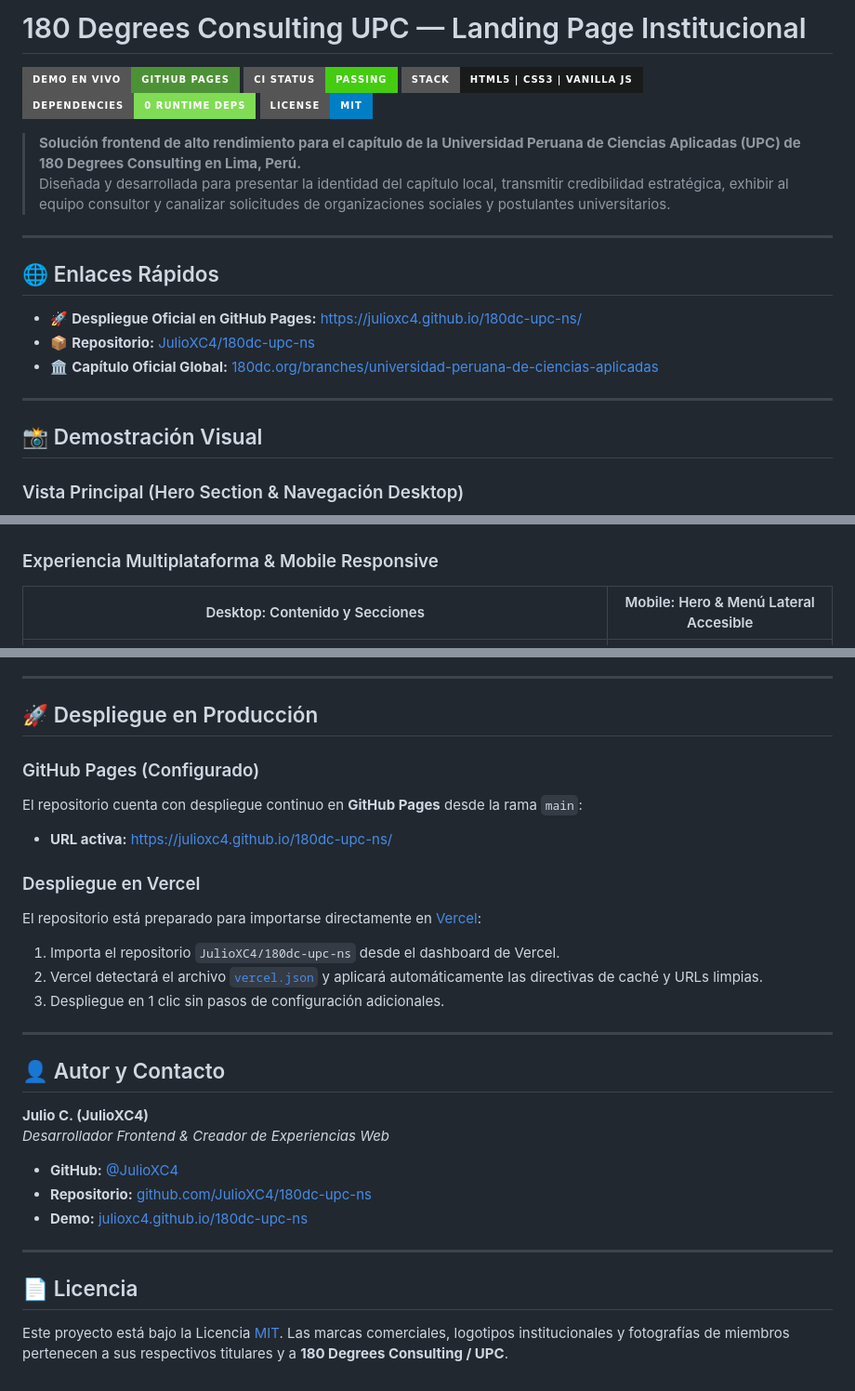
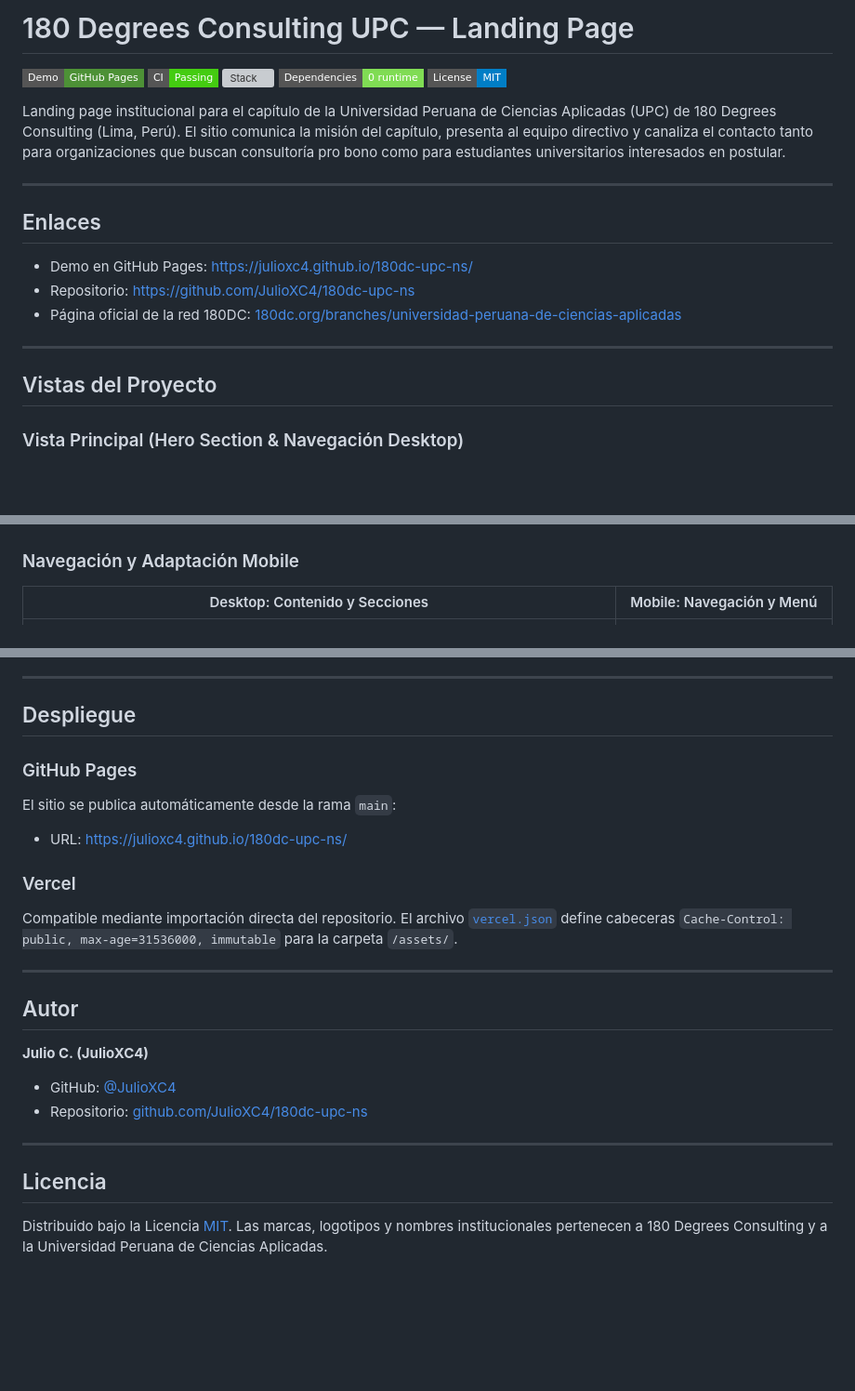
Before and after one commit to JulioXC4/180dc-upc-ns, a Markdown page: README.md, 3 parts joined by grey strips. Shown at 93% size. Drawn GitHub-style; badges without logos; blank space fills up the shorter version; grey boxes are pictures that could not be loaded.

```diff
--- a/README.md
+++ b/README.md
@@ -1,31 +1,30 @@
-# 180 Degrees Consulting UPC — Landing Page Institucional
+# 180 Degrees Consulting UPC — Landing Page
 
-[![Live Demo](https://img.shields.io/badge/Demo%20en%20Vivo-GitHub%20Pages-4d9136?style=for-the-badge&logo=github&logoColor=white)](https://julioxc4.github.io/180dc-upc-ns/)
-[![Build Status](https://img.shields.io/badge/CI%20Status-Passing-success?style=for-the-badge&logo=githubactions&logoColor=white)](https://github.com/JulioXC4/180dc-upc-ns/actions)
-[![Tech Stack](https://img.shields.io/badge/Stack-HTML5%20%7C%20CSS3%20%7C%20Vanilla%20JS-191b1a?style=for-the-badge&logo=javascript&logoColor=F7DF1E)](https://github.com/JulioXC4/180dc-upc-ns)
-[![Zero Dependencies](https://img.shields.io/badge/Dependencies-0%20Runtime%20Deps-80dc54?style=for-the-badge&logoColor=191b1a)](https://github.com/JulioXC4/180dc-upc-ns)
-[![License: MIT](https://img.shields.io/badge/License-MIT-blue?style=for-the-badge)](LICENSE)
+[![Demo](https://img.shields.io/badge/Demo-GitHub%20Pages-4d9136?style=flat-square)](https://julioxc4.github.io/180dc-upc-ns/)
+[![CI](https://img.shields.io/badge/CI-Passing-brightgreen?style=flat-square)](https://github.com/JulioXC4/180dc-upc-ns/actions)
+[![Stack](https://img.shields.io/badge/Stack-HTML5%20%2F%20CSS3%20%2F%20ES6+-191b1a?style=flat-square)](https://github.com/JulioXC4/180dc-upc-ns)
+[![Dependencies](https://img.shields.io/badge/Dependencies-0%20runtime-80dc54?style=flat-square)](https://github.com/JulioXC4/180dc-upc-ns)
+[![License: MIT](https://img.shields.io/badge/License-MIT-blue?style=flat-square)](LICENSE)
 
-> **Solución frontend de alto rendimiento para el capítulo de la Universidad Peruana de Ciencias Aplicadas (UPC) de 180 Degrees Consulting en Lima, Perú.**
-> Diseñada y desarrollada para presentar la identidad del capítulo local, transmitir credibilidad estratégica, exhibir al equipo consultor y canalizar solicitudes de organizaciones sociales y postulantes universitarios.
+Landing page institucional para el capítulo de la Universidad Peruana de Ciencias Aplicadas (UPC) de 180 Degrees Consulting (Lima, Perú). El sitio comunica la misión del capítulo, presenta al equipo directivo y canaliza el contacto tanto para organizaciones que buscan consultoría pro bono como para estudiantes universitarios interesados en postular.
 
 ---
 
-## 🌐 Enlaces Rápidos
+## Enlaces
 
-- 🚀 **Despliegue Oficial en GitHub Pages:** [https://julioxc4.github.io/180dc-upc-ns/](https://julioxc4.github.io/180dc-upc-ns/)
-- 📦 **Repositorio:** [JulioXC4/180dc-upc-ns](https://github.com/JulioXC4/180dc-upc-ns)
-- 🏛️ **Capítulo Oficial Global:** [180dc.org/branches/universidad-peruana-de-ciencias-aplicadas](https://www.180dc.org/branches/universidad-peruana-de-ciencias-aplicadas)
+- Demo en GitHub Pages: [https://julioxc4.github.io/180dc-upc-ns/](https://julioxc4.github.io/180dc-upc-ns/)
+- Repositorio: [https://github.com/JulioXC4/180dc-upc-ns](https://github.com/JulioXC4/180dc-upc-ns)
+- Página oficial de la red 180DC: [180dc.org/branches/universidad-peruana-de-ciencias-aplicadas](https://www.180dc.org/branches/universidad-peruana-de-ciencias-aplicadas)
 
 ---
 
-## 📸 Demostración Visual
+## Vistas del Proyecto
 
 ### Vista Principal (Hero Section & Navegación Desktop)
 ![Desktop Hero](docs/screenshots/desktop-hero.png)
 
-### Experiencia Multiplataforma & Mobile Responsive
-| Desktop: Contenido y Secciones | Mobile: Hero & Menú Lateral Accesible |
+### Navegación y Adaptación Mobile
+| Desktop: Contenido y Secciones | Mobile: Navegación y Menú |
 | :---: | :---: |
 | ![Desktop Scrolled](docs/screenshots/desktop-scrolled.png) | <img src="docs/screenshots/mobile-menu.png" width="300" alt="Mobile Menu" /> |
 
@@ -224,31 +188,26 @@ python -m http.server 3000
 
 ---
 
-## 🚀 Despliegue en Producción
+## Despliegue
 
-### GitHub Pages (Configurado)
-El repositorio cuenta con despliegue continuo en **GitHub Pages** desde la rama `main`:
-- **URL activa:** [https://julioxc4.github.io/180dc-upc-ns/](https://julioxc4.github.io/180dc-upc-ns/)
+### GitHub Pages
+El sitio se publica automáticamente desde la rama `main`:
+- URL: [https://julioxc4.github.io/180dc-upc-ns/](https://julioxc4.github.io/180dc-upc-ns/)
 
-### Despliegue en Vercel
-El repositorio está preparado para importarse directamente en [Vercel](https://vercel.com):
-1. Importa el repositorio `JulioXC4/180dc-upc-ns` desde el dashboard de Vercel.
-2. Vercel detectará el archivo [`vercel.json`](vercel.json) y aplicará automáticamente las directivas de caché y URLs limpias.
-3. Despliegue en 1 clic sin pasos de configuración adicionales.
+### Vercel
+Compatible mediante importación directa del repositorio. El archivo [`vercel.json`](vercel.json) define cabeceras `Cache-Control: public, max-age=31536000, immutable` para la carpeta `/assets/`.
 
 ---
 
-## 👤 Autor y Contacto
+## Autor
 
 **Julio C. (JulioXC4)**
-*Desarrollador Frontend & Creador de Experiencias Web*
 
-- **GitHub:** [@JulioXC4](https://github.com/JulioXC4)
-- **Repositorio:** [github.com/JulioXC4/180dc-upc-ns](https://github.com/JulioXC4/180dc-upc-ns)
-- **Demo:** [julioxc4.github.io/180dc-upc-ns](https://julioxc4.github.io/180dc-upc-ns/)
+- GitHub: [@JulioXC4](https://github.com/JulioXC4)
+- Repositorio: [github.com/JulioXC4/180dc-upc-ns](https://github.com/JulioXC4/180dc-upc-ns)
 
 ---
 
-## 📄 Licencia
+## Licencia
 
-Este proyecto está bajo la Licencia [MIT](LICENSE). Las marcas comerciales, logotipos institucionales y fotografías de miembros pertenecen a sus respectivos titulares y a **180 Degrees Consulting / UPC**.
+Distribuido bajo la Licencia [MIT](LICENSE). Las marcas, logotipos y nombres institucionales pertenecen a 180 Degrees Consulting y a la Universidad Peruana de Ciencias Aplicadas.
```
Also changed, not shown: other parts of README.md (+82 -117 lines).
